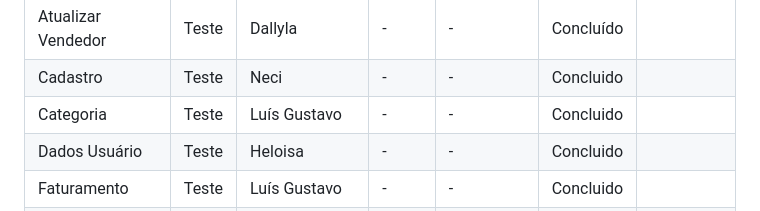
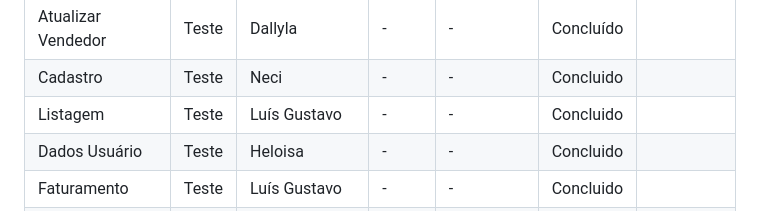
Before and after one commit to lu1pinho/expressproject, a Markdown page: README.md, the part around the change. GitHub-like rendering.

```diff
--- a/README.md
+++ b/README.md
@@ -651,7 +651,7 @@ O projeto Express.com visa criar uma loja online especializada em tecnologia, of
             <td></td>
         </tr>
         <tr>
-            <td>Categoria</td>
+            <td>Listagem</td>
             <td>Teste</td>
             <td>Luís Gustavo</td>
             <td>-</td>
```
